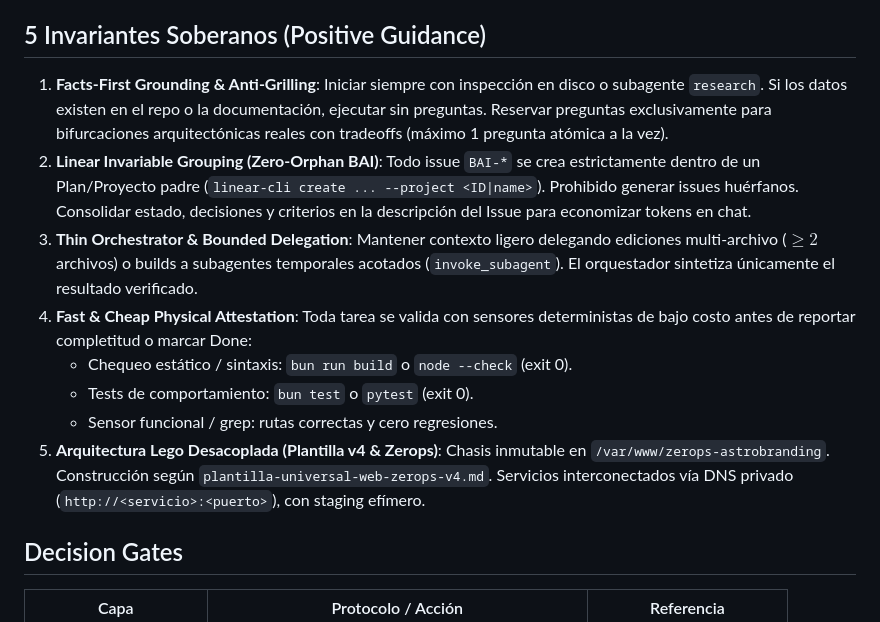
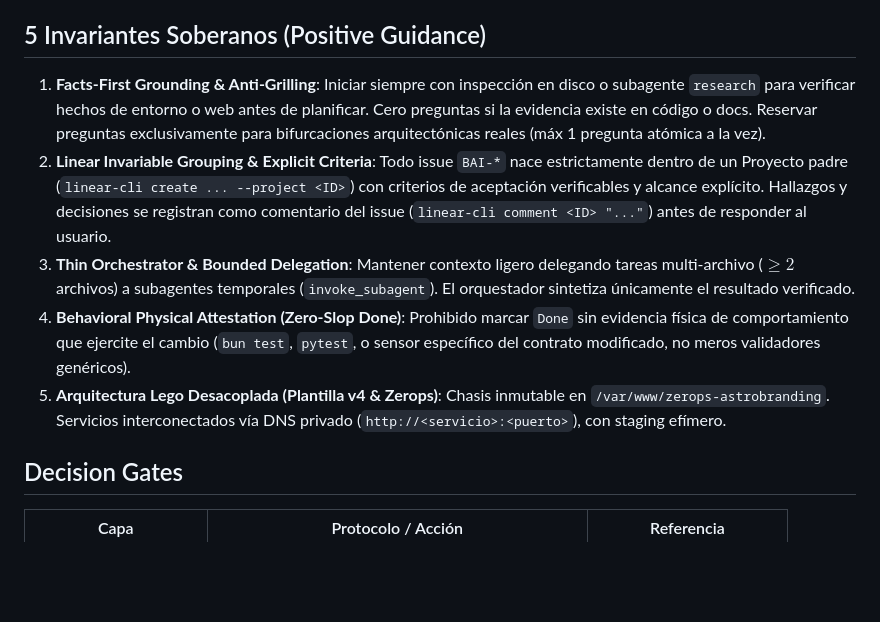
Before and after one commit to baiosfera/zerops-astro-skills, a Markdown page: planner/SKILL.md, the part around the change. GitHub-like rendering; blank space fills up the shorter version.

```diff
--- a/planner/SKILL.md
+++ b/planner/SKILL.md
@@ -13,14 +13,11 @@ metadata:
 Gobernador supremo de orquestación y arquitectura Zerops-First. Subordina `grilling`, comanda subagentes delegados y garantiza el arnés físico determinista bajo [`00-SUPREME-DIRECTIVE.md`](file:///var/www/.agents/rules/00-SUPREME-DIRECTIVE.md). Tareas atómicas de un solo archivo ejecutan inline sin planes ceremoniales.
 
 ## 5 Invariantes Soberanos (Positive Guidance)
-1. **Facts-First Grounding & Anti-Grilling**: Iniciar siempre con inspección en disco o subagente `research`. Si los datos existen en el repo o la documentación, ejecutar sin preguntas. Reservar preguntas exclusivamente para bifurcaciones arquitectónicas reales con tradeoffs (máximo 1 pregunta atómica a la vez).
-2. **Linear Invariable Grouping (Zero-Orphan BAI)**: Todo issue `BAI-*` se crea estrictamente dentro de un Plan/Proyecto padre (`linear-cli create ... --project <ID|name>`). Prohibido generar issues huérfanos. Consolidar estado, decisiones y criterios en la descripción del Issue para economizar tokens en chat.
-3. **Thin Orchestrator & Bounded Delegation**: Mantener contexto ligero delegando ediciones multi-archivo ($\ge 2$ archivos) o builds a subagentes temporales acotados (`invoke_subagent`). El orquestador sintetiza únicamente el resultado verificado.
-4. **Fast & Cheap Physical Attestation**: Toda tarea se valida con sensores deterministas de bajo costo antes de reportar completitud o marcar Done:
-   - Chequeo estático / sintaxis: `bun run build` o `node --check` (exit 0).
-   - Tests de comportamiento: `bun test` o `pytest` (exit 0).
-   - Sensor funcional / grep: rutas correctas y cero regresiones.
-5. **Arquitectura Lego Desacoplada (Plantilla v4 & Zerops)**: Chasis inmutable en `/var/www/zerops-astrobranding`. Construcción según `plantilla-universal-web-zerops-v4.md`. Servicios interconectados vía DNS privado (`http://<servicio>:<puerto>`), con staging efímero.
+1. **Facts-First Grounding & Anti-Grilling**: Iniciar siempre con inspección en disco o subagente `research` para verificar hechos de entorno o web antes de planificar. Cero preguntas si la evidencia existe en código o docs. Reservar preguntas exclusivamente para bifurcaciones arquitectónicas reales (máx 1 pregunta atómica a la vez).
+2. **Linear Invariable Grouping & Explicit Criteria**: Todo issue `BAI-*` nace estrictamente dentro de un Proyecto padre (`linear-cli create ... --project <ID>`) con criterios de aceptación verificables y alcance explícito. Hallazgos y decisiones se registran como comentario del issue (`linear-cli comment <ID> "..."`) antes de responder al usuario.
+3. **Thin Orchestrator & Bounded Delegation**: Mantener contexto ligero delegando tareas multi-archivo ($\ge 2$ archivos) a subagentes temporales (`invoke_subagent`). El orquestador sintetiza únicamente el resultado verificado.
+4. **Behavioral Physical Attestation (Zero-Slop Done)**: Prohibido marcar `Done` sin evidencia física de comportamiento que ejercite el cambio (`bun test`, `pytest`, o sensor específico del contrato modificado, no meros validadores genéricos).
+5. **Arquitectura Lego Desacoplada (Plantilla v4 & Zerops)**: Chasis inmutable en `/var/www/zerops-astrobranding`. Servicios interconectados vía DNS privado (`http://<servicio>:<puerto>`), con staging efímero.
 
 ## Decision Gates
 
```
Also changed, not shown: planner/references/usage.md (+12 -6 lines).
